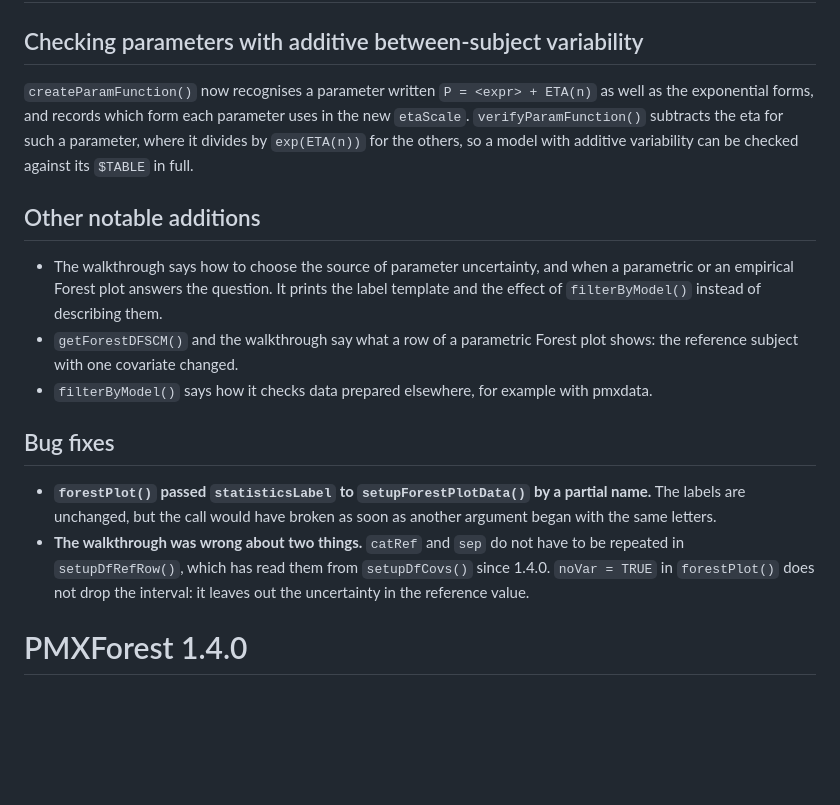
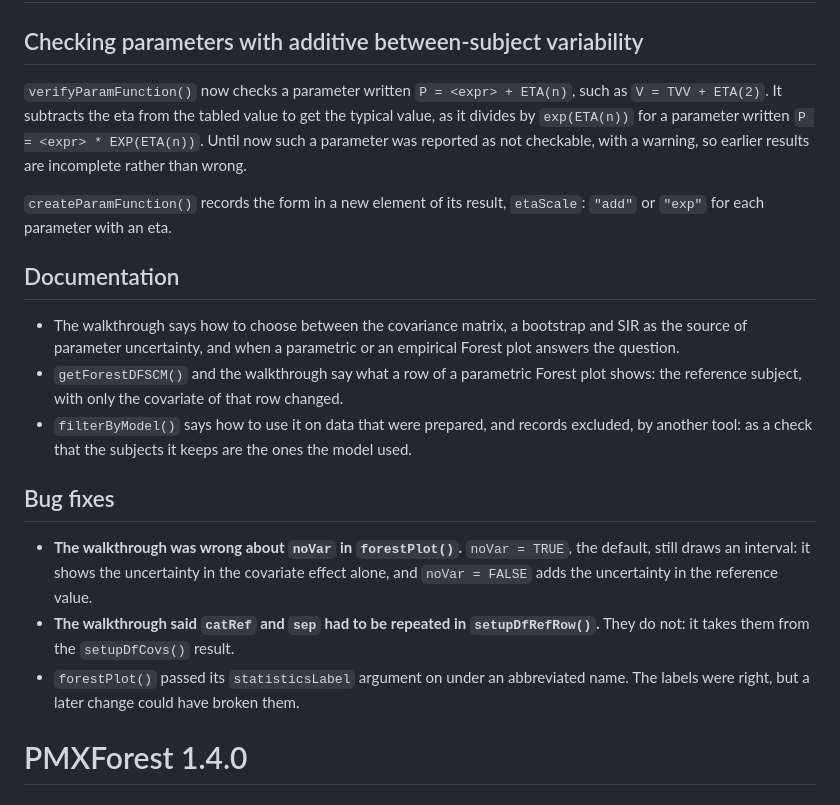
Before and after one commit to pharmetheus/PMXForest, a Markdown page: NEWS.md, the part around the change. Drawn GitHub-style; blank space fills up the shorter version.

Commit message:
docs(NEWS): 1.4.1 after cold read
Co-Authored-By: Claude Opus 5.5 <noreply@anthropic.com>

```diff
--- a/NEWS.md
+++ b/NEWS.md
@@ -2,33 +2,38 @@
 
 ## Checking parameters with additive between-subject variability
 
-`createParamFunction()` now recognises a parameter written
-`P = <expr> + ETA(n)` as well as the exponential forms, and records which form
-each parameter uses in the new `etaScale`. `verifyParamFunction()` subtracts
-the eta for such a parameter, where it divides by `exp(ETA(n))` for the others,
-so a model with additive variability can be checked against its `$TABLE` in
-full.
+`verifyParamFunction()` now checks a parameter written `P = <expr> + ETA(n)`,
+such as `V = TVV + ETA(2)`. It subtracts the eta from the tabled value to get
+the typical value, as it divides by `exp(ETA(n))` for a parameter written
+`P = <expr> * EXP(ETA(n))`. Until now such a parameter was reported as not
+checkable, with a warning, so earlier results are incomplete rather than wrong.
 
-## Other notable additions
+`createParamFunction()` records the form in a new element of its result,
+`etaScale`: `"add"` or `"exp"` for each parameter with an eta.
 
-* The walkthrough says how to choose the source of parameter uncertainty, and
-  when a parametric or an empirical Forest plot answers the question. It prints
-  the label template and the effect of `filterByModel()` instead of describing
-  them.
+## Documentation
+
+* The walkthrough says how to choose between the covariance matrix, a
+  bootstrap and SIR as the source of parameter uncertainty, and when a
+  parametric or an empirical Forest plot answers the question.
 * `getForestDFSCM()` and the walkthrough say what a row of a parametric Forest
-  plot shows: the reference subject with one covariate changed.
-* `filterByModel()` says how it checks data prepared elsewhere, for example
-  with pmxdata.
+  plot shows: the reference subject, with only the covariate of that row
+  changed.
+* `filterByModel()` says how to use it on data that were prepared, and records
+  excluded, by another tool: as a check that the subjects it keeps are the ones
+  the model used.
 
 ## Bug fixes
 
-* **`forestPlot()` passed `statisticsLabel` to `setupForestPlotData()` by a
-  partial name.** The labels are unchanged, but the call would have broken as
-  soon as another argument began with the same letters.
-* **The walkthrough was wrong about two things.** `catRef` and `sep` do not
-  have to be repeated in `setupDfRefRow()`, which has read them from
-  `setupDfCovs()` since 1.4.0. `noVar = TRUE` in `forestPlot()` does not drop
-  the interval: it leaves out the uncertainty in the reference value.
+* **The walkthrough was wrong about `noVar` in `forestPlot()`.** `noVar = TRUE`,
+  the default, still draws an interval: it shows the uncertainty in the
+  covariate effect alone, and `noVar = FALSE` adds the uncertainty in the
+  reference value.
+* **The walkthrough said `catRef` and `sep` had to be repeated in
+  `setupDfRefRow()`.** They do not: it takes them from the `setupDfCovs()`
+  result.
+* `forestPlot()` passed its `statisticsLabel` argument on under an abbreviated
+  name. The labels were right, but a later change could have broken them.
 
 # PMXForest 1.4.0
 
```
